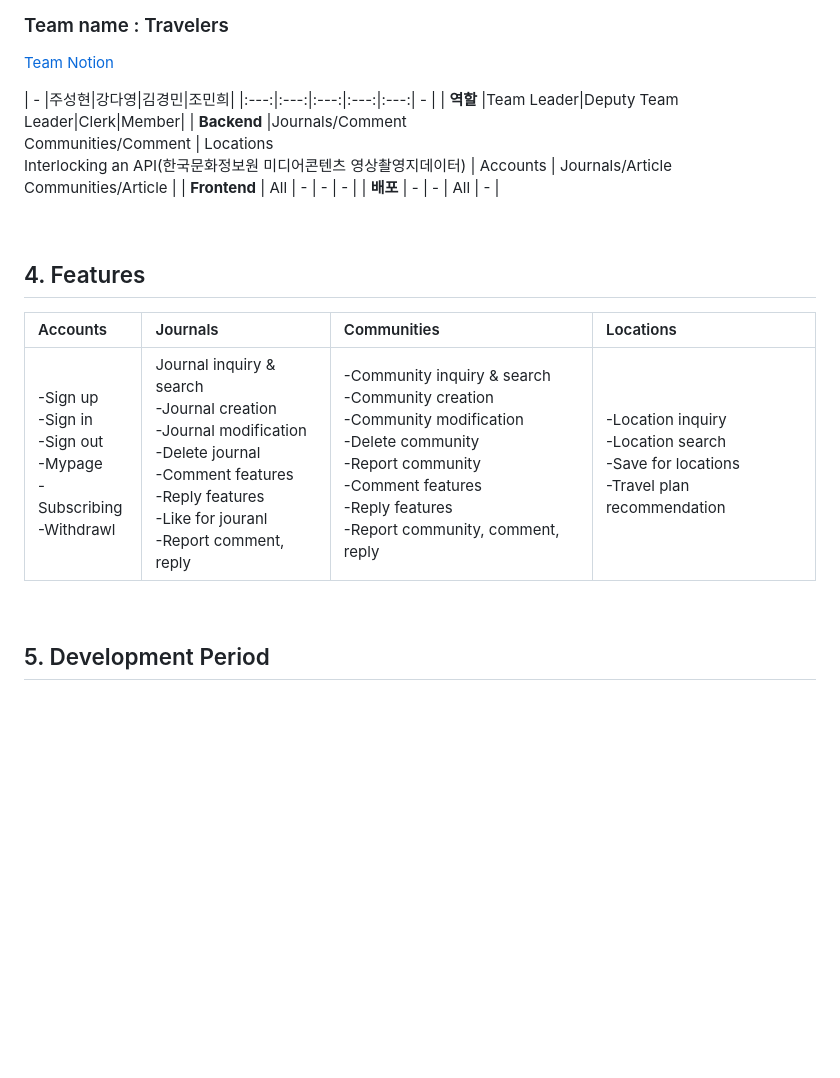
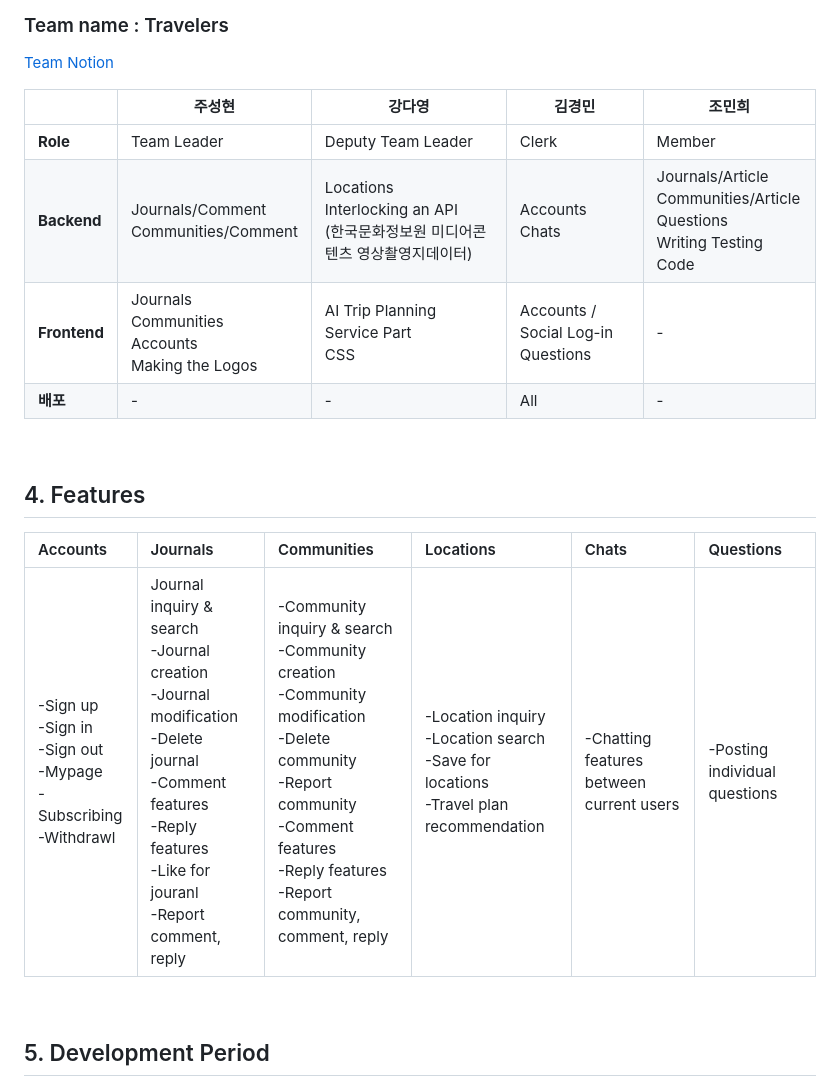
Before and after one commit to Joonim97/SceneTrip, a Markdown page: README.md, the part around the change. Rendered like a GitHub page; blank space fills up the shorter version.

Commit message:
리드미 3,4,5번 항목 수정

```diff
--- a/README.md
+++ b/README.md
@@ -23,20 +23,20 @@
 ### Team name : Travelers
 [Team Notion](https://www.notion.so/teamsparta/Travelers-fff2dc3ef5148189b38ff20c0d472b26)
 
-| - |주성현|강다영|김경민|조민희|
-|:---:|:---:|:---:|:---:|:---:| - |
-| <b>역할</b> |Team Leader|Deputy Team Leader|Clerk|Member|
-| <b>Backend</b> |Journals/Comment <br>Communities/Comment | Locations <br>Interlocking an API(한국문화정보원 미디어콘텐츠 영상촬영지데이터) | Accounts | Journals/Article <br>Communities/Article |
-| <b>Frontend</b> | All | - | - | - |
-| <b>배포</b> | - | - | All | - |
+|                 | 주성현           | 강다영                                  | 김경민   | 조민희                     |
+|-----------------|------------------|-----------------------------------------|----------|----------------------------|
+| **Role**        | Team Leader      | Deputy Team Leader                      | Clerk    | Member                     |
+| **Backend**     | Journals/Comment <br> Communities/Comment | Locations <br> Interlocking an API <br> (한국문화정보원 미디어콘텐츠 영상촬영지데이터) | Accounts <br> Chats | Journals/Article <br> Communities/Article <br> Questions <br> Writing Testing Code |
+| **Frontend**    | Journals <br> Communities <br> Accounts <br> Making the Logos              | AI Trip Planning Service Part <br> CSS       | Accounts / Social Log-in <br> Questions        | -                          |
+| **배포**        | -                | -                                       | All      | -                          |
 
 
 <br>
 
 ## 4. Features
-|Accounts|Journals|Communities|Locations|
-|:---|:---|:---|:---|
-|-Sign up <br>-Sign in<br>-Sign out <br>-Mypage <br>-Subscribing <br>-Withdrawl| Journal inquiry & search <br>-Journal creation <br>-Journal modification <br>-Delete journal <br>-Comment features <br>-Reply features <br>-Like for jouranl <br>-Report comment, reply |-Community inquiry & search <br>-Community creation <br>-Community modification <br>-Delete community <br>-Report community <br>-Comment features <br>-Reply features <br>-Report community, comment, reply |-Location inquiry <br>-Location search <br>-Save for locations <br>-Travel plan recommendation |
+|Accounts|Journals|Communities|Locations|Chats|Questions|
+|:---|:---|:---|:---|:---|:---|
+|-Sign up <br>-Sign in<br>-Sign out <br>-Mypage <br>-Subscribing <br>-Withdrawl| Journal inquiry & search <br>-Journal creation <br>-Journal modification <br>-Delete journal <br>-Comment features <br>-Reply features <br>-Like for jouranl <br>-Report comment, reply |-Community inquiry & search <br>-Community creation <br>-Community modification <br>-Delete community <br>-Report community <br>-Comment features <br>-Reply features <br>-Report community, comment, reply |-Location inquiry <br>-Location search <br>-Save for locations <br>-Travel plan recommendation | -Chatting features between current users | -Posting individual questions |
 
 <br>
 
```
